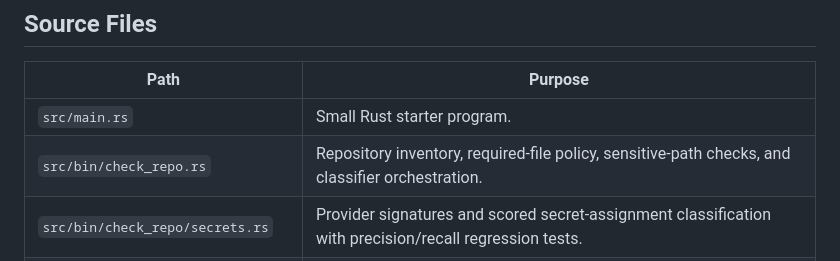
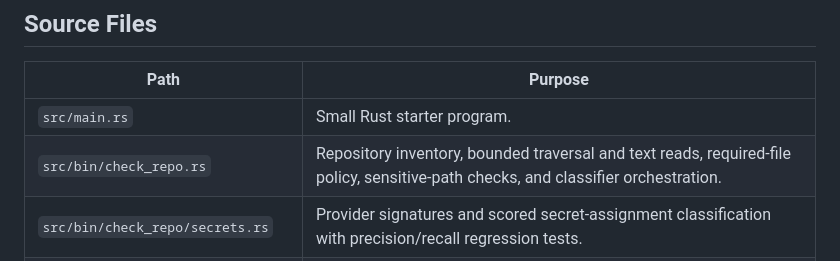
Before and after one commit to jjoanna2-debug/test-project-tbd, a Markdown page: docs/PROJECT_STRUCTURE.md, the part around the change. GitHub-like rendering.

Commit message:
docs: describe bounded repository scanner

```diff
--- a/docs/PROJECT_STRUCTURE.md
+++ b/docs/PROJECT_STRUCTURE.md
@@ -39,7 +39,7 @@ This document explains the current repository layout.
 | Path | Purpose |
 | --- | --- |
 | `src/main.rs` | Small Rust starter program. |
-| `src/bin/check_repo.rs` | Repository inventory, required-file policy, sensitive-path checks, and classifier orchestration. |
+| `src/bin/check_repo.rs` | Repository inventory, bounded traversal and text reads, required-file policy, sensitive-path checks, and classifier orchestration. |
 | `src/bin/check_repo/secrets.rs` | Provider signatures and scored secret-assignment classification with precision/recall regression tests. |
 | `src/bin/check_repo/workflows.rs` | Context-aware GitHub Actions permission and immutable-reference checks. |
 
```
